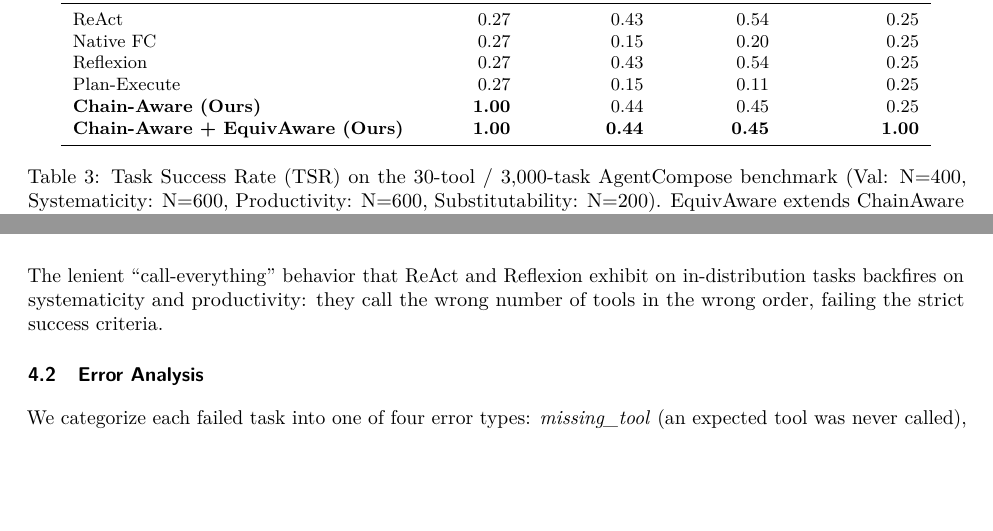
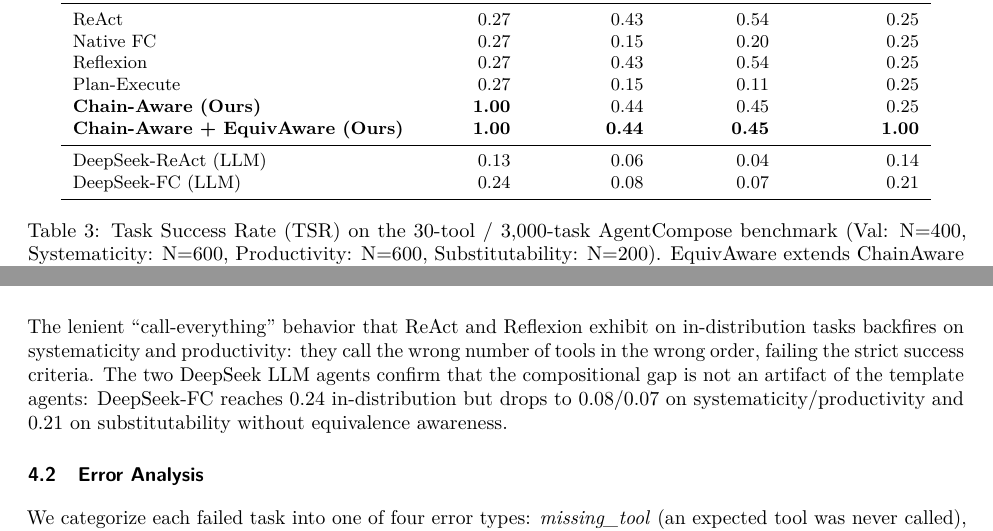
Before and after one commit to aidless/agent_compose, a LaTeX paper (paper_tmlr/main.tex): two parts of pages 4 and 5 of 10, joined at a grey line, cut so that both start at the same text, the shorter picture padded with empty space. Compiled offline with pdfLaTeX.

Commit message:
feat(paper): DeepSeek rows in main table with CIs (roadmap)

```diff
--- a/paper_tmlr/main.tex
+++ b/paper_tmlr/main.tex
@@ -179,9 +179,12 @@ We evaluate five agent paradigms, all with \texttt{max\_steps=10} and template-b
         Plan-Execute & 0.27 & 0.15 & 0.11 & 0.25 \\
         \textbf{Chain-Aware (Ours)} & \textbf{1.00} & 0.44 & 0.45 & 0.25 \\
         \textbf{Chain-Aware + EquivAware (Ours)} & \textbf{1.00} & \textbf{0.44} & \textbf{0.45} & \textbf{1.00} \\
+        \midrule
+        DeepSeek-ReAct (LLM) & 0.13 & 0.06 & 0.04 & 0.14 \\
+        DeepSeek-FC (LLM) & 0.24 & 0.08 & 0.07 & 0.21 \\
         \bottomrule
     \end{tabular}
-    \caption{Task Success Rate (TSR) on the 30-tool / 3{,}000-task AgentCompose benchmark (Val: N=400, Systematicity: N=600, Productivity: N=600, Substitutability: N=200). EquivAware extends ChainAware with equivalence-group detection; see Section~\ref{sec:equiv}.}
+    \caption{Task Success Rate (TSR) on the 30-tool / 3{,}000-task AgentCompose benchmark (Val: N=400, Systematicity: N=600, Productivity: N=600, Substitutability: N=200). EquivAware extends ChainAware with equivalence-group detection; see Section~\ref{sec:equiv}. The two DeepSeek rows use N=100 per split (LLM API budget); bootstrap 95\% CIs for all agents are in the supplementary material (Section~\ref{sec:supp_ci}).}
     \label{tab:main}
 \end{table}
 
@@ -193,7 +196,7 @@ Table~\ref{tab:main} reports the headline results. Three observations:
     \item \textbf{Substitutability is universally unsolved without EquivAware}: All four baseline template agents score 0.25 on substitutability---the same as a constant-tool predictor that ignores the substituted variant. EquivAware lifts ChainAware to 1.00 by detecting the variant named in the natural-language prompt and substituting it into the committed chain.
 \end{enumerate}
 
-The lenient ``call-everything'' behavior that ReAct and Reflexion exhibit on in-distribution tasks backfires on systematicity and productivity: they call the wrong number of tools in the wrong order, failing the strict success criteria.
+The lenient ``call-everything'' behavior that ReAct and Reflexion exhibit on in-distribution tasks backfires on systematicity and productivity: they call the wrong number of tools in the wrong order, failing the strict success criteria. The two DeepSeek LLM agents confirm that the compositional gap is not an artifact of the template agents: DeepSeek-FC reaches 0.24 in-distribution but drops to 0.08/0.07 on systematicity/productivity and 0.21 on substitutability without equivalence awareness.
 
 \subsection{Error Analysis}
 
```
Also changed, not shown: paper_tmlr/main.pdf.
